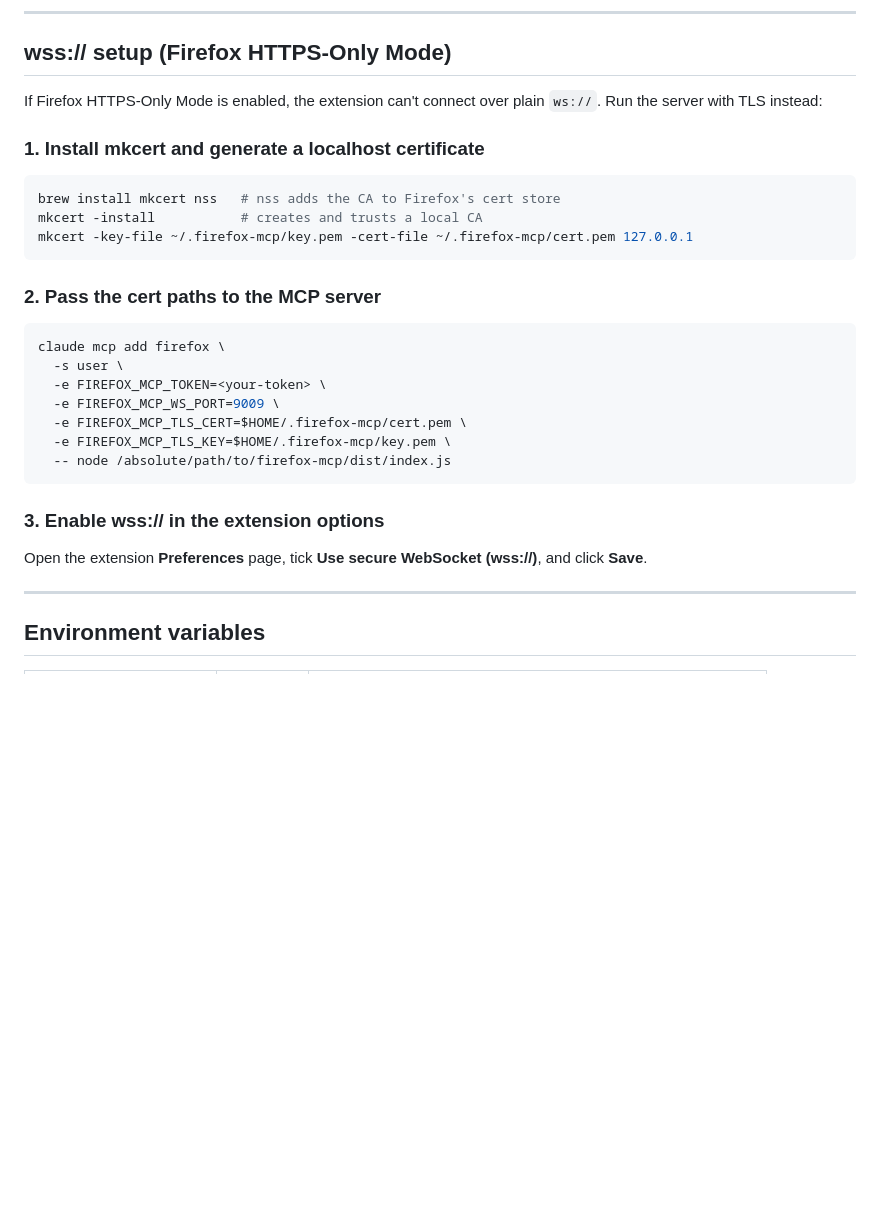
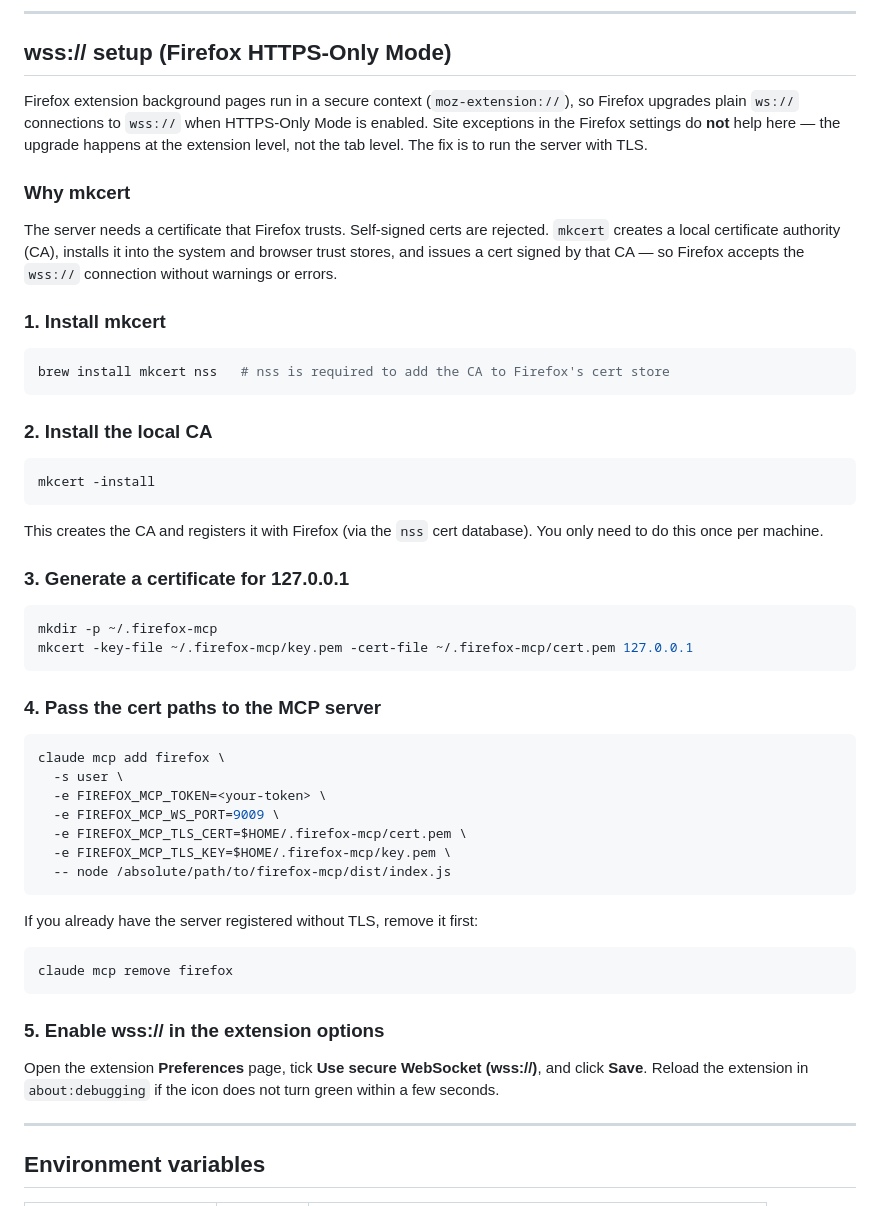
Before and after one commit to mabakach/firefox-mcp, a Markdown page: README.md, the part around the change. Rendered like a GitHub page; blank space fills up the shorter version.

Commit message:
docs: expand wss:// setup section with mkcert explanation
Add context on why plain ws:// fails from extension background pages,
why mkcert is needed (self-signed certs are rejected by Firefox), and
step-by-step instructions including the one-time CA install and how to
re-register the MCP server if it was previously added without TLS.

Co-Authored-By: Claude Sonnet 4.6 <noreply@anthropic.com>

````diff
--- a/README.md
+++ b/README.md
@@ -142,17 +142,34 @@ This is an intentional power tool. It executes arbitrary JavaScript in the page
 
 ## wss:// setup (Firefox HTTPS-Only Mode)
 
-If Firefox HTTPS-Only Mode is enabled, the extension can't connect over plain `ws://`. Run the server with TLS instead:
+Firefox extension background pages run in a secure context (`moz-extension://`), so Firefox upgrades plain `ws://` connections to `wss://` when HTTPS-Only Mode is enabled. Site exceptions in the Firefox settings do **not** help here — the upgrade happens at the extension level, not the tab level. The fix is to run the server with TLS.
 
-### 1. Install mkcert and generate a localhost certificate
+### Why mkcert
+
+The server needs a certificate that Firefox trusts. Self-signed certs are rejected. `mkcert` creates a local certificate authority (CA), installs it into the system and browser trust stores, and issues a cert signed by that CA — so Firefox accepts the `wss://` connection without warnings or errors.
+
+### 1. Install mkcert
 
 ```bash
-brew install mkcert nss   # nss adds the CA to Firefox's cert store
-mkcert -install           # creates and trusts a local CA
+brew install mkcert nss   # nss is required to add the CA to Firefox's cert store
+```
+
+### 2. Install the local CA
+
+```bash
+mkcert -install
+```
+
+This creates the CA and registers it with Firefox (via the `nss` cert database). You only need to do this once per machine.
+
+### 3. Generate a certificate for 127.0.0.1
+
+```bash
+mkdir -p ~/.firefox-mcp
 mkcert -key-file ~/.firefox-mcp/key.pem -cert-file ~/.firefox-mcp/cert.pem 127.0.0.1
 ```
 
-### 2. Pass the cert paths to the MCP server
+### 4. Pass the cert paths to the MCP server
 
 ```bash
 claude mcp add firefox \
@@ -164,9 +181,15 @@ claude mcp add firefox \
   -- node /absolute/path/to/firefox-mcp/dist/index.js
 ```
 
-### 3. Enable wss:// in the extension options
+If you already have the server registered without TLS, remove it first:
 
-Open the extension **Preferences** page, tick **Use secure WebSocket (wss://)**, and click **Save**.
+```bash
+claude mcp remove firefox
+```
+
+### 5. Enable wss:// in the extension options
+
+Open the extension **Preferences** page, tick **Use secure WebSocket (wss://)**, and click **Save**. Reload the extension in `about:debugging` if the icon does not turn green within a few seconds.
 
 ---
 
````
